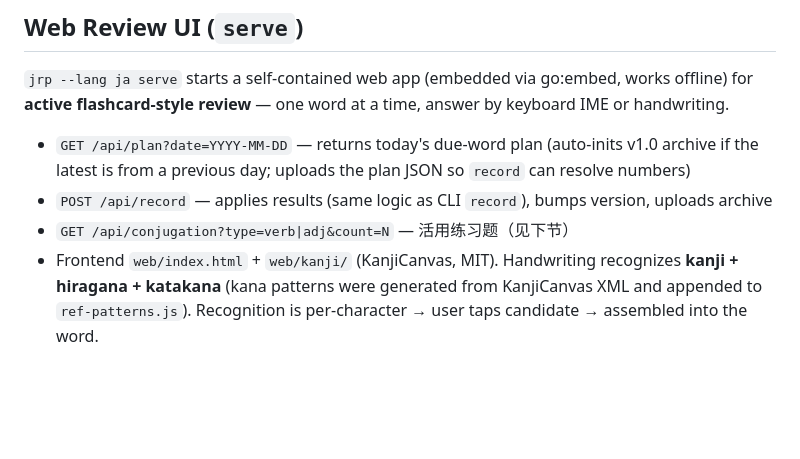
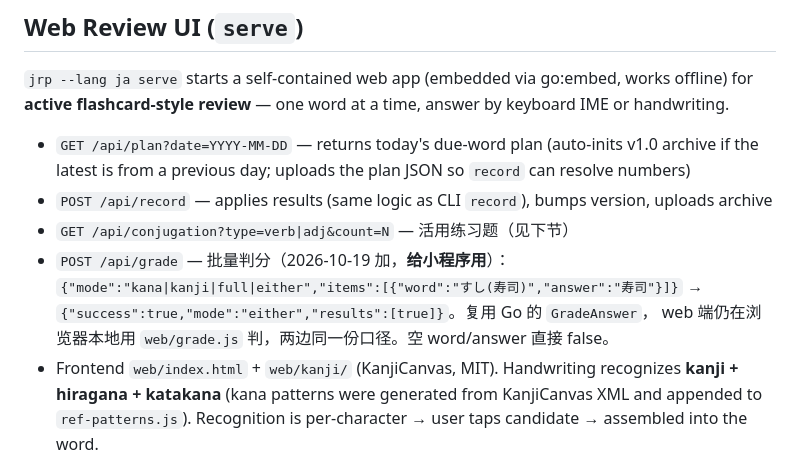
Before and after one commit to zhangyf/jrp, a Markdown page: SKILL.md, the part around one of its changes. Rendered like a GitHub page; blank space fills up the shorter version.

Commit message:
文档：小程序练习页 + /api/grade + nginx 放行现状（/api/ 整体放行，页面文件仍要口令）

```diff
--- a/SKILL.md
+++ b/SKILL.md
@@ -1354,6 +1354,10 @@ for **active flashcard-style review** — one word at a time, answer by keyboard
   the latest is from a previous day; uploads the plan JSON so `record` can resolve numbers)
 - `POST /api/record` — applies results (same logic as CLI `record`), bumps version, uploads archive
 - `GET /api/conjugation?type=verb|adj&count=N` — 活用练习题（见下节）
+- `POST /api/grade` — 批量判分（2026-10-19 加，**给小程序用**）：
+  `{"mode":"kana|kanji|full|either","items":[{"word":"すし(寿司)","answer":"寿司"}]}`
+  → `{"success":true,"mode":"either","results":[true]}`。复用 Go 的 `GradeAnswer`，
+  web 端仍在浏览器本地用 `web/grade.js` 判，两边同一份口径。空 word/answer 直接 false。
 - Frontend `web/index.html` + `web/kanji/` (KanjiCanvas, MIT). Handwriting recognizes
   **kanji + hiragana + katakana** (kana patterns were generated from KanjiCanvas XML and appended
   to `ref-patterns.js`). Recognition is per-character → user taps candidate → assembled into the word.
```
Also changed, not shown: other parts of SKILL.md (+55 -6 lines).
